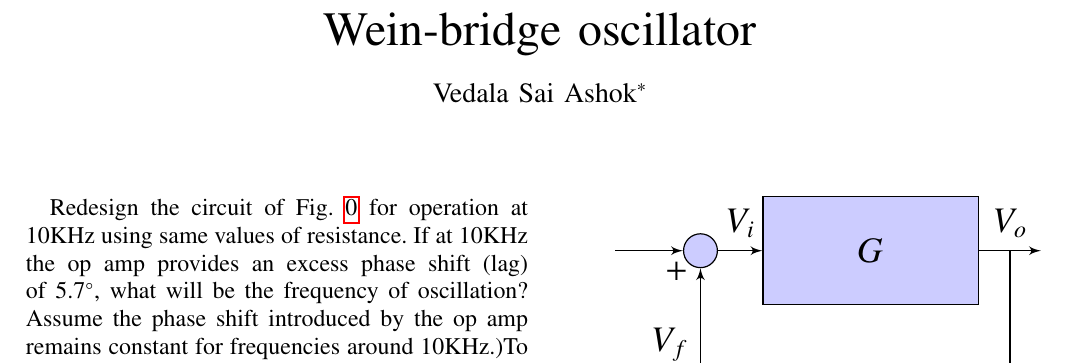
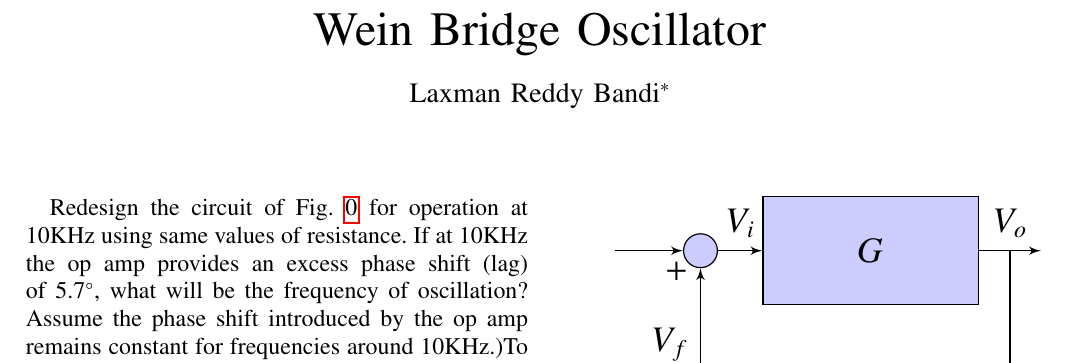
Before and after one commit to laxmanbro/control_feedback, a LaTeX paper (gvv_feedback_manual.tex): part of page 1 of 3, cut at the place of the change. Compiled offline with pdfLaTeX; a missing font is replaced by an installed copy or a similar font; a LaTeX package or settings file that is missing is left out.

Commit message:
name changed

```diff
--- a/gvv_feedback_manual.tex
+++ b/gvv_feedback_manual.tex
@@ -31,6 +31,7 @@
 %\usepackage{algpseudocode}
 \usepackage{enumitem}
 \usepackage{mathtools}
+\usepackage{steinmetz}
 \usepackage{tikz}
 \usepackage[american]{circuitikz}
 \usepackage{verbatim}
@@ -38,7 +39,7 @@
 \usepackage[breaklinks=true]{hyperref}
 %\usepackage{stmaryrd}
 \usepackage{tkz-euclide} % loads  TikZ and tkz-base
-%\usetkzobj{all}
+\usetkzobj{all}
 \usetikzlibrary{decorations.markings}
 \usetikzlibrary{shapes.geometric}
 \newif\iflabrev
@@ -156,10 +157,10 @@ columns=fullflexible
 \vspace{3cm}
 \title{
 %	\logo{
-Wein-bridge oscillator
+Wein Bridge Oscillator
 %	}
 }
-\author{ Vedala Sai Ashok$^{*}$% <-this % stops a space
+\author{ Laxman Reddy Bandi$^{*}$% <-this % stops a space
 	\thanks{*The author is with the Department
 		of Electrical Engineering, Indian Institute of Technology, Hyderabad
 		502285 India. All content in this manual is released under GNU GPL.  Free and open source.}
```
Also changed, not shown: gvv_feedback_manual.pdf (deleted), gvv_feedback_manual.tex (10 more changed lines), 1 other file.
